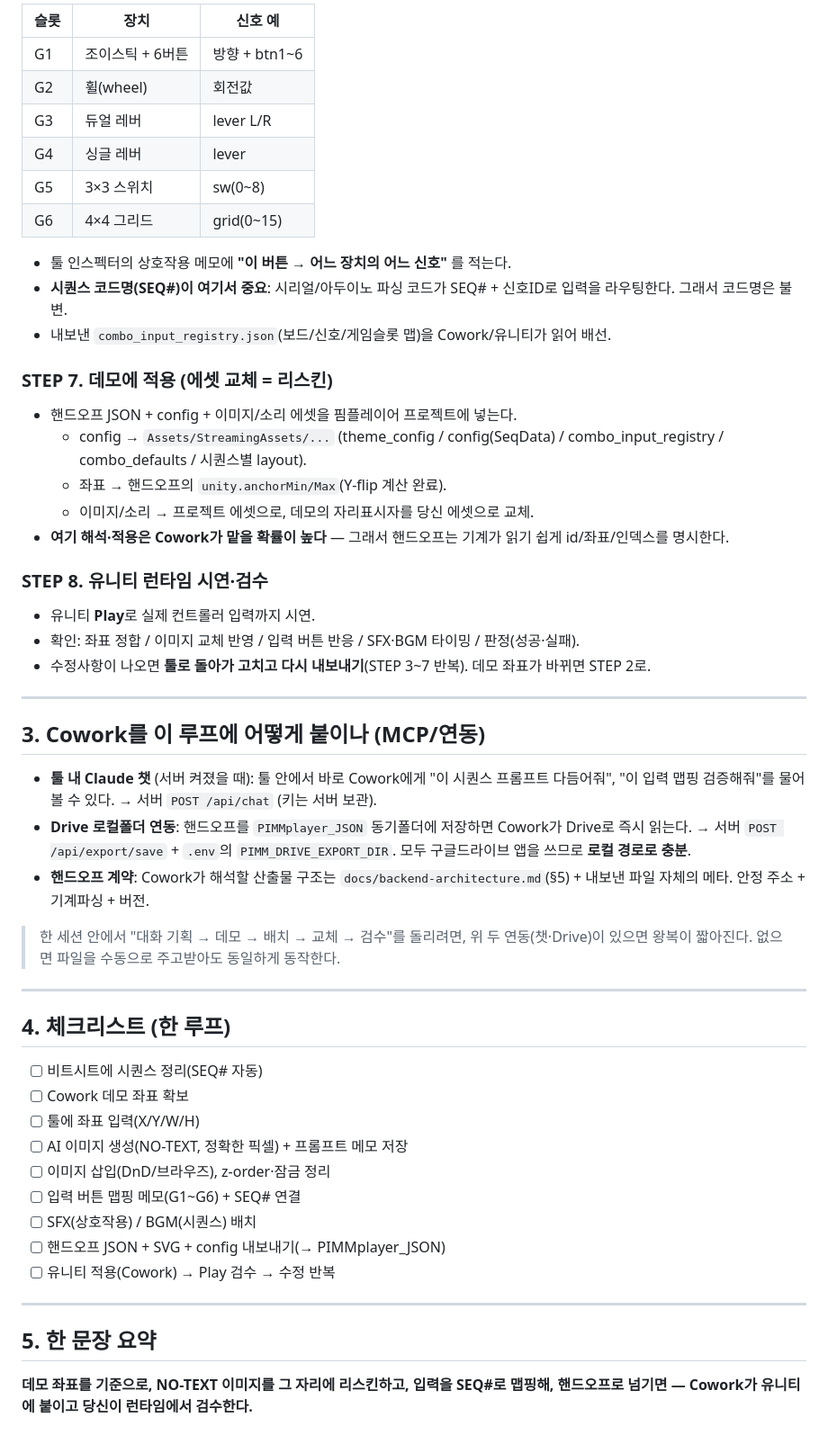
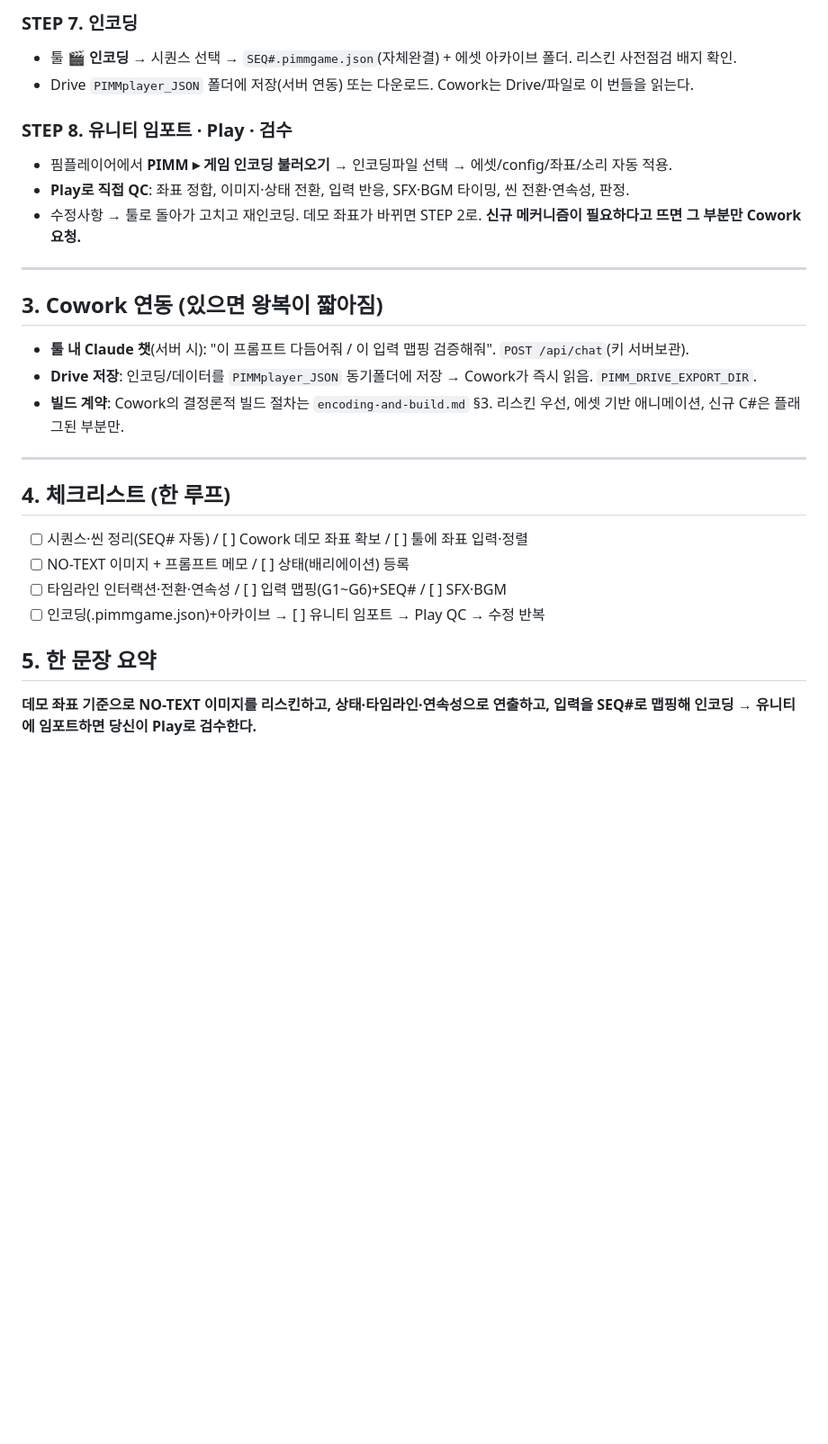
Before and after one commit to pimmprofile-byte/PIMMotion, a Markdown page: docs/guide-cowork-unity.md, the part around one of its changes. Shown at 90% size. Rendered like a GitHub page; blank space fills up the shorter version.

```diff
--- a/docs/guide-cowork-unity.md
+++ b/docs/guide-cowork-unity.md
@@ -76,58 +60,27 @@
 
-| 슬롯 | 장치 | 신호 예 |
-|---|---|---|
-| G1 | 조이스틱 + 6버튼 | 방향 + btn1~6 |
-| G2 | 휠(wheel) | 회전값 |
-| G3 | 듀얼 레버 | lever L/R |
-| G4 | 싱글 레버 | lever |
-| G5 | 3×3 스위치 | sw(0~8) |
-| G6 | 4×4 그리드 | grid(0~15) |
+### STEP 7. 인코딩
+- 툴 **🎬 인코딩** → 시퀀스 선택 → `SEQ#.pimmgame.json`(자체완결) + 에셋 아카이브 폴더. 리스킨 사전점검 배지 확인.
+- Drive `PIMMplayer_JSON` 폴더에 저장(서버 연동) 또는 다운로드. Cowork는 Drive/파일로 이 번들을 읽는다.
 
-- 툴 인스펙터의 상호작용 메모에 **"이 버튼 → 어느 장치의 어느 신호"** 를 적는다.
-- **시퀀스 코드명(SEQ#)이 여기서 중요**: 시리얼/아두이노 파싱 코드가 SEQ# + 신호ID로 입력을 라우팅한다. 그래서 코드명은 불변.
-- 내보낸 `combo_input_registry.json`(보드/신호/게임슬롯 맵)을 Cowork/유니티가 읽어 배선.
-
-### STEP 7. 데모에 적용 (에셋 교체 = 리스킨)
-- 핸드오프 JSON + config + 이미지/소리 에셋을 핌플레이어 프로젝트에 넣는다.
-  - config → `Assets/StreamingAssets/...` (theme_config / config(SeqData) / combo_input_registry / combo_defaults / 시퀀스별 layout).
-  - 좌표 → 핸드오프의 `unity.anchorMin/Max`(Y-flip 계산 완료).
-  - 이미지/소리 → 프로젝트 에셋으로, 데모의 자리표시자를 당신 에셋으로 교체.
-- **여기 해석·적용은 Cowork가 맡을 확률이 높다** — 그래서 핸드오프는 기계가 읽기 쉽게 id/좌표/인덱스를 명시한다.
-
-### STEP 8. 유니티 런타임 시연·검수
-- 유니티 **Play**로 실제 컨트롤러 입력까지 시연.
-- 확인: 좌표 정합 / 이미지 교체 반영 / 입력 버튼 반응 / SFX·BGM 타이밍 / 판정(성공·실패).
-- 수정사항이 나오면 **툴로 돌아가 고치고 다시 내보내기**(STEP 3~7 반복). 데모 좌표가 바뀌면 STEP 2로.
+### STEP 8. 유니티 임포트 · Play · 검수
+- 핌플레이어에서 **PIMM ▸ 게임 인코딩 불러오기** → 인코딩파일 선택 → 에셋/config/좌표/소리 자동 적용.
+- **Play로 직접 QC**: 좌표 정합, 이미지·상태 전환, 입력 반응, SFX·BGM 타이밍, 씬 전환·연속성, 판정.
+- 수정사항 → 툴로 돌아가 고치고 재인코딩. 데모 좌표가 바뀌면 STEP 2로. **신규 메커니즘이 필요하다고 뜨면 그 부분만 Cowork 요청.**
 
 ---
 
-## 3. Cowork를 이 루프에 어떻게 붙이나 (MCP/연동)
-
-- **툴 내 Claude 챗** (서버 켜졌을 때): 툴 안에서 바로 Cowork에게 "이 시퀀스 프롬프트 다듬어줘",
-  "이 입력 맵핑 검증해줘"를 물어볼 수 있다. → 서버 `POST /api/chat` (키는 서버 보관).
-- **Drive 로컬폴더 연동**: 핸드오프를 `PIMMplayer_JSON` 동기폴더에 저장하면 Cowork가 Drive로 즉시 읽는다.
-  → 서버 `POST /api/export/save` + `.env`의 `PIMM_DRIVE_EXPORT_DIR`. 모두 구글드라이브 앱을 쓰므로 **로컬 경로로 충분**.
-- **핸드오프 계약**: Cowork가 해석할 산출물 구조는 `docs/backend-architecture.md`(§5) + 내보낸 파일 자체의 메타. 안정 주소 + 기계파싱 + 버전.
-
-> 한 세션 안에서 "대화 기획 → 데모 → 배치 → 교체 → 검수"를 돌리려면, 위 두 연동(챗·Drive)이
-> 있으면 왕복이 짧아진다. 없으면 파일을 수동으로 주고받아도 동일하게 동작한다.
+## 3. Cowork 연동 (있으면 왕복이 짧아짐)
+- **툴 내 Claude 챗**(서버 시): "이 프롬프트 다듬어줘 / 이 입력 맵핑 검증해줘". `POST /api/chat`(키 서버보관).
+- **Drive 저장**: 인코딩/데이터를 `PIMMplayer_JSON` 동기폴더에 저장 → Cowork가 즉시 읽음. `PIMM_DRIVE_EXPORT_DIR`.
+- **빌드 계약**: Cowork의 결정론적 빌드 절차는 `encoding-and-build.md` §3. 리스킨 우선, 에셋 기반 애니메이션, 신규 C#은 플래그된 부분만.
 
 ---
 
 ## 4. 체크리스트 (한 루프)
-
-- [ ] 비트시트에 시퀀스 정리(SEQ# 자동)
-- [ ] Cowork 데모 좌표 확보
-- [ ] 툴에 좌표 입력(X/Y/W/H)
-- [ ] AI 이미지 생성(NO-TEXT, 정확한 픽셀) + 프롬프트 메모 저장
-- [ ] 이미지 삽입(DnD/브라우즈), z-order·잠금 정리
-- [ ] 입력 버튼 맵핑 메모(G1~G6) + SEQ# 연결
-- [ ] SFX(상호작용) / BGM(시퀀스) 배치
-- [ ] 핸드오프 JSON + SVG + config 내보내기(→ PIMMplayer_JSON)
-- [ ] 유니티 적용(Cowork) → Play 검수 → 수정 반복
-
----
+- [ ] 시퀀스·씬 정리(SEQ# 자동) / [ ] Cowork 데모 좌표 확보 / [ ] 툴에 좌표 입력·정렬
+- [ ] NO-TEXT 이미지 + 프롬프트 메모 / [ ] 상태(배리에이션) 등록
+- [ ] 타임라인 인터랙션·전환·연속성 / [ ] 입력 맵핑(G1~G6)+SEQ# / [ ] SFX·BGM
+- [ ] 인코딩(.pimmgame.json)+아카이브 → [ ] 유니티 임포트 → Play QC → 수정 반복
 
 ## 5. 한 문장 요약
-**데모 좌표를 기준으로, NO-TEXT 이미지를 그 자리에 리스킨하고, 입력을 SEQ#로 맵핑해,
-핸드오프로 넘기면 — Cowork가 유니티에 붙이고 당신이 런타임에서 검수한다.**
+**데모 좌표 기준으로 NO-TEXT 이미지를 리스킨하고, 상태·타임라인·연속성으로 연출하고, 입력을 SEQ#로 맵핑해 인코딩 → 유니티에 임포트하면 당신이 Play로 검수한다.**
```
Also changed, not shown: other parts of docs/guide-cowork-unity.md (+34 -50 lines), docs/guide-nodev-build.md (+67 -92 lines).
